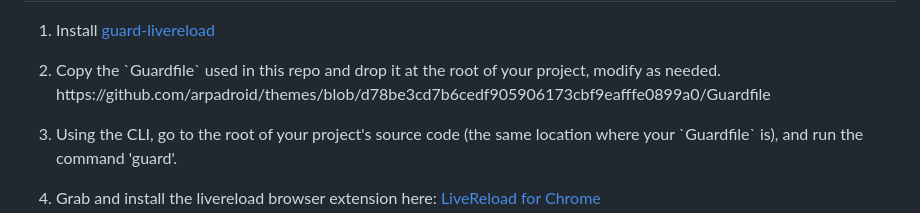
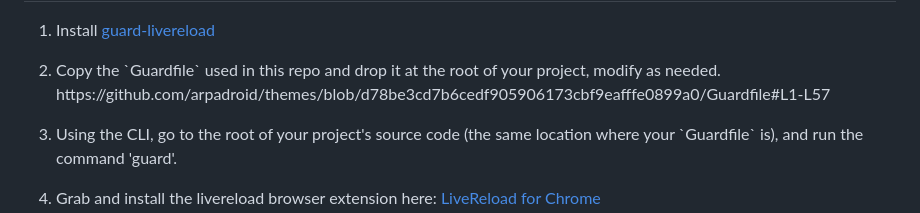
Before and after one commit to arpadroid/stylesheet-bundler, a Markdown page: README.md, the part around the change. Rendered like a GitHub page.

```diff
--- a/README.md
+++ b/README.md
@@ -97,7 +97,7 @@
         <li>
             <p>
                 Copy the `Guardfile` used in this repo and drop it at the root of your project, modify as needed.
-                https://github.com/arpadroid/themes/blob/d78be3cd7b6cedf905906173cbf9eafffe0899a0/Guardfile
+                https://github.com/arpadroid/themes/blob/d78be3cd7b6cedf905906173cbf9eafffe0899a0/Guardfile#L1-L57
             </p>
         </li>
         <li>
```
